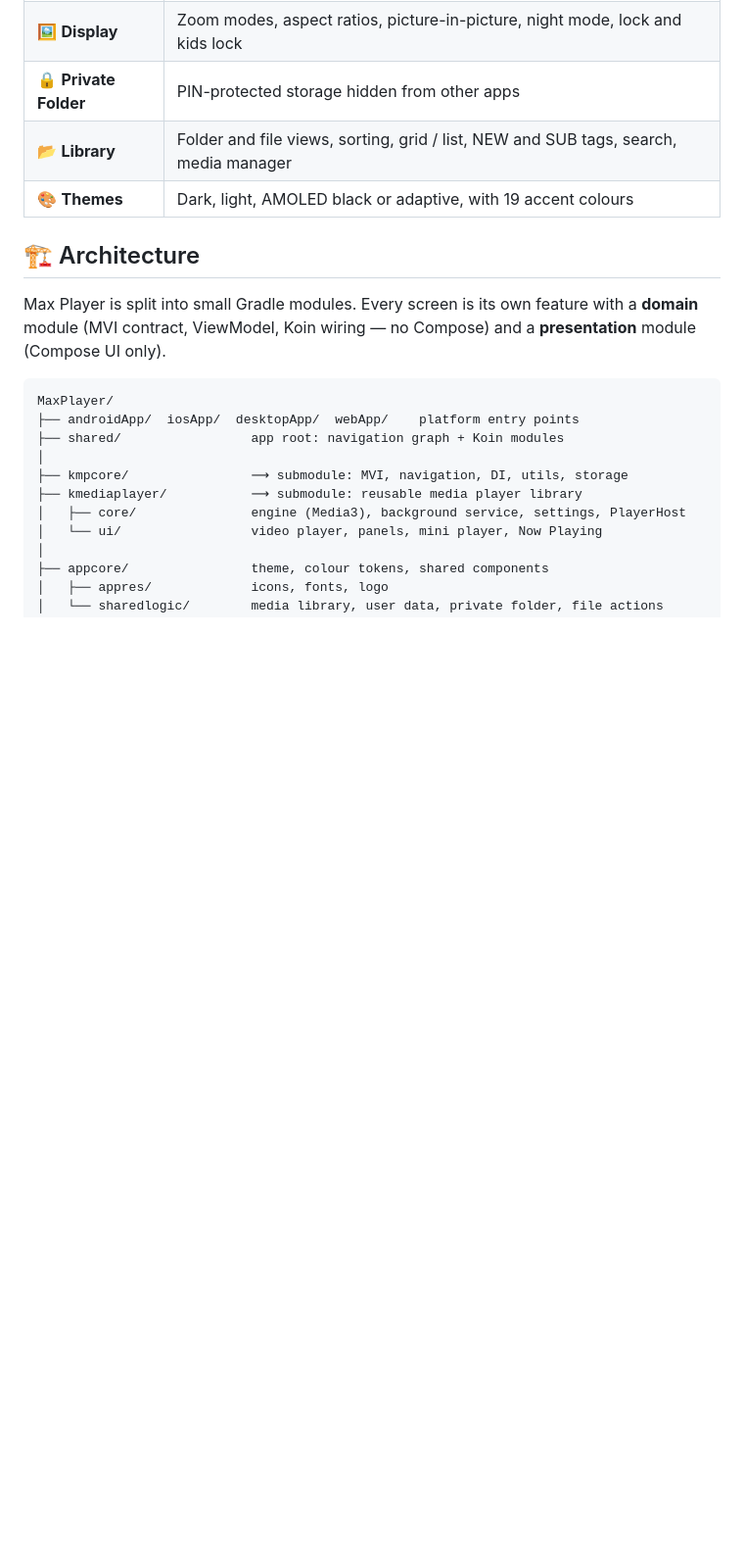
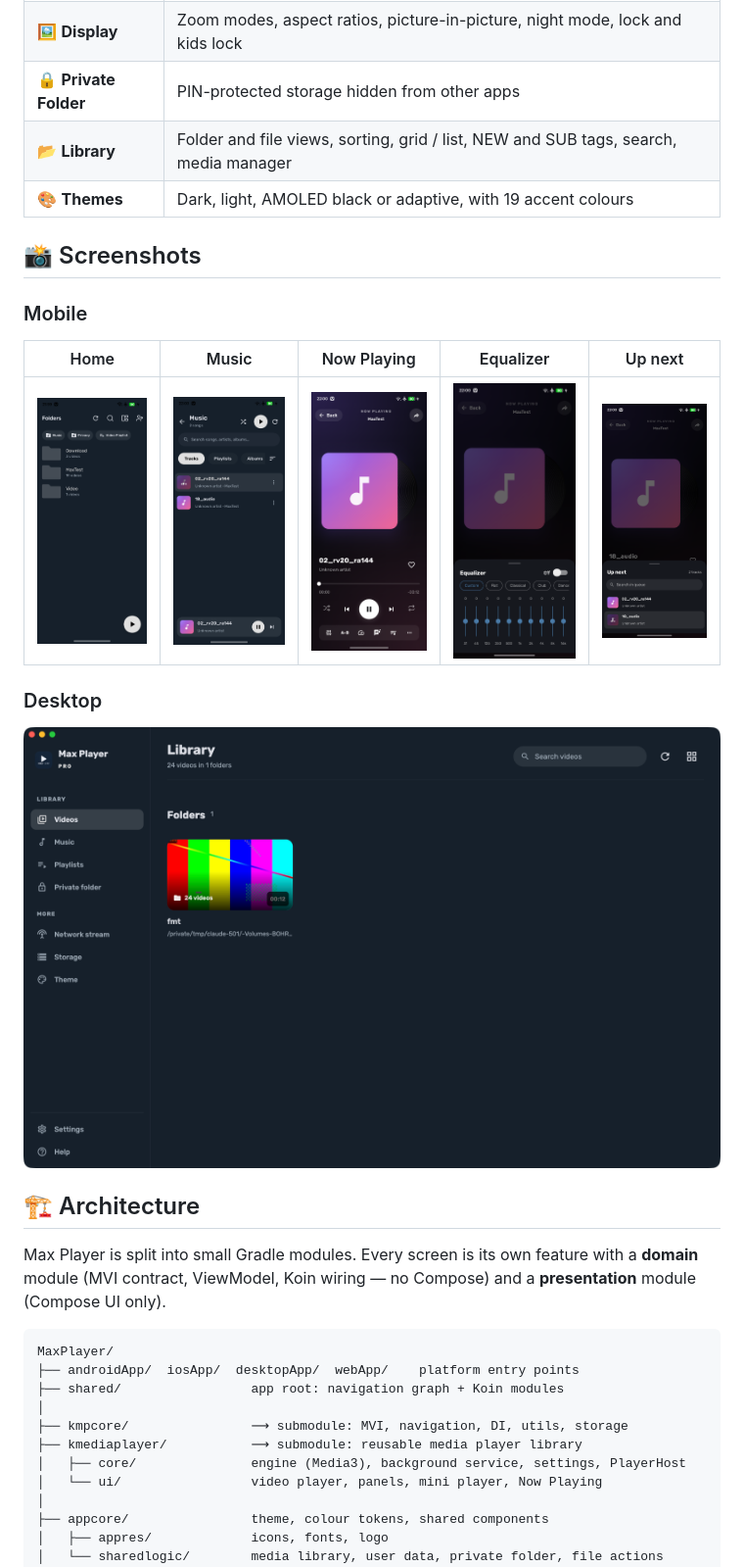
Before and after one commit to sylar-apex/MaxPlayer, a Markdown page: README.md, the part around the change. Shown: that part at 98% size. Drawn GitHub-style; pictures changed too: docs/screenshots/desktop/library.png (added), docs/screenshots/mobile/eq.png (added), docs/screenshots/mobile/home.png (added); blank space fills up the shorter version.

Commit message:
Add mobile and desktop screenshots to README

```diff
--- a/README.md
+++ b/README.md
@@ -29,6 +29,18 @@
 | 🔒 **Private Folder** | PIN-protected storage hidden from other apps |
 | 📂 **Library** | Folder and file views, sorting, grid / list, NEW and SUB tags, search, media manager |
 | 🎨 **Themes** | Dark, light, AMOLED black or adaptive, with 19 accent colours |
+
+## 📸 Screenshots
+
+### Mobile
+
+| Home | Music | Now Playing | Equalizer | Up next |
+|:---:|:---:|:---:|:---:|:---:|
+| <img src="docs/screenshots/mobile/home.png" width="180"> | <img src="docs/screenshots/mobile/music.png" width="180"> | <img src="docs/screenshots/mobile/now.png" width="180"> | <img src="docs/screenshots/mobile/eq.png" width="180"> | <img src="docs/screenshots/mobile/queue.png" width="180"> |
+
+### Desktop
+
+<img src="docs/screenshots/desktop/library.png" width="820">
 
 ## 🏗️ Architecture
 
```
